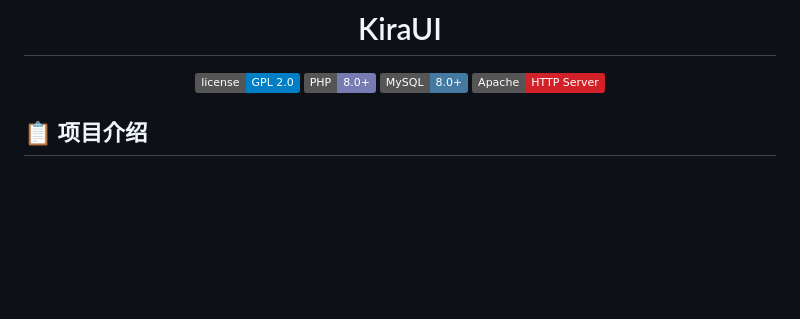
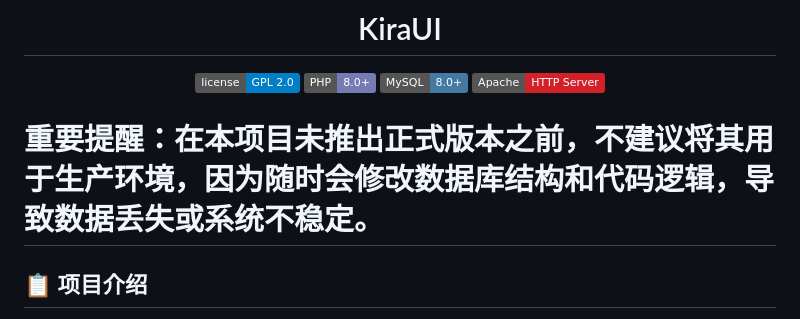
Before and after one commit to YuSoLAB/KiraUI, a Markdown page: README.md, the part around the change. Rendered like a GitHub page; badges without logos; blank space fills up the shorter version.

Commit message:
fix: 更新 README.md 中的错误

```diff
--- a/README.md
+++ b/README.md
@@ -10,6 +10,8 @@
 [![Apache](https://img.shields.io/badge/Apache-HTTP%20Server-D22128)](https://httpd.apache.org/)
 
 </div>
+
+# 重要提醒：在本项目未推出正式版本之前，不建议将其用于生产环境，因为随时会修改数据库结构和代码逻辑，导致数据丢失或系统不稳定。
 
 ## 📋 项目介绍
 
```
